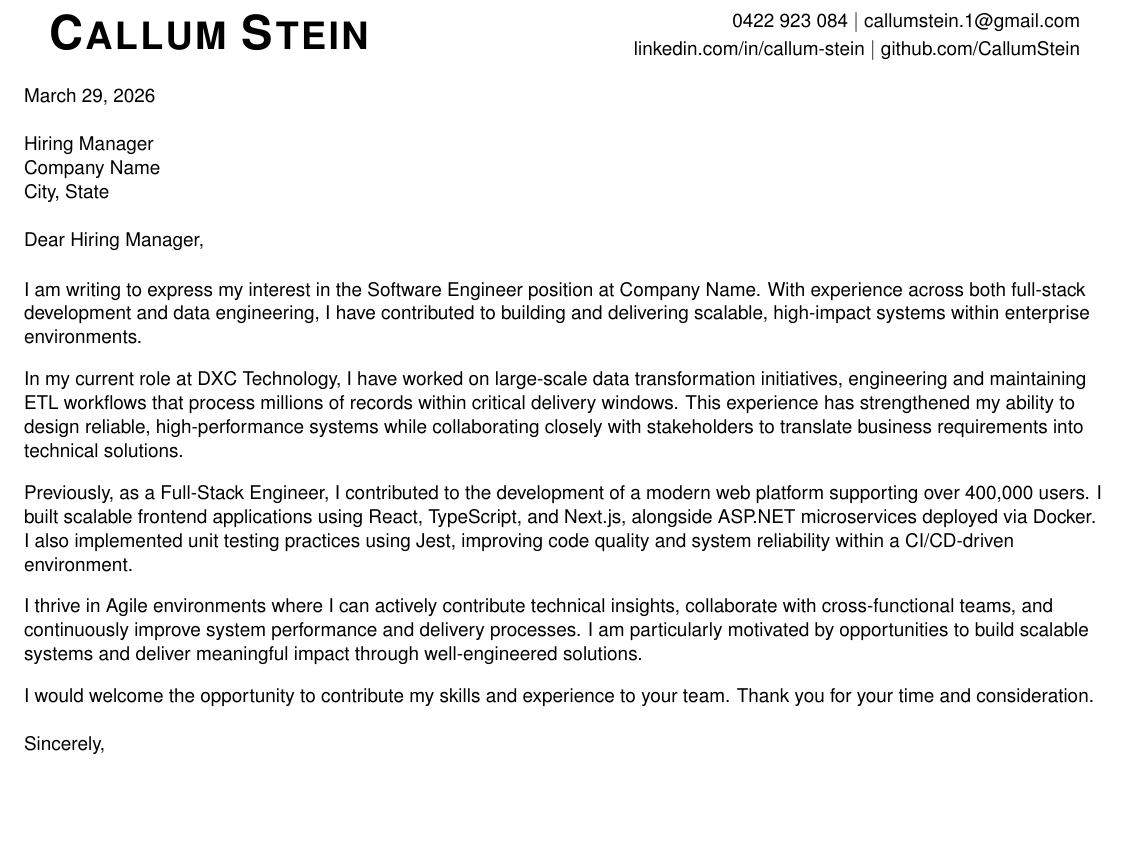
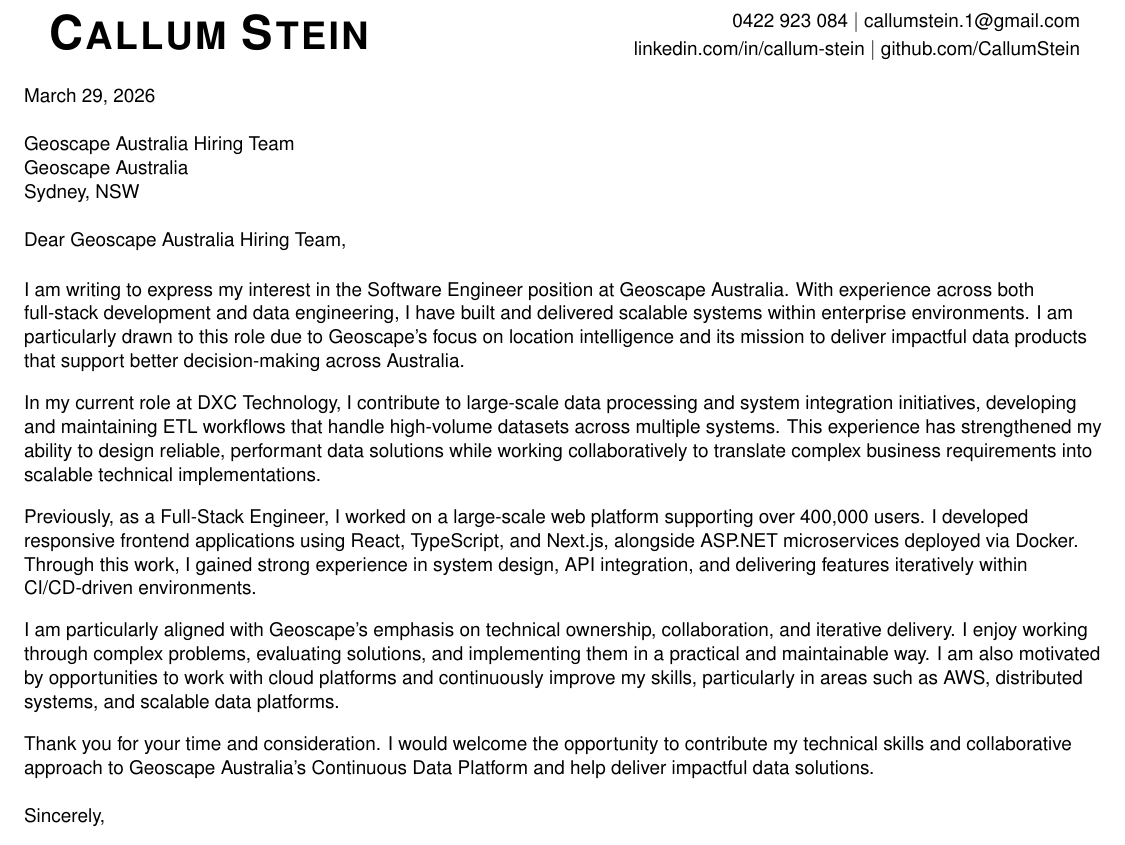
Before and after one commit to CallumStein/resume-cv, a LaTeX document (cover-letter.tex): part of the page, cut so that both start at the same text. Compiled offline with pdfLaTeX.

Commit message:
Initial Commit for GeoScape

```diff
--- a/cover-letter.tex
+++ b/cover-letter.tex
@@ -80,32 +80,33 @@
 
 %----------EMPLOYER DETAILS----------
 \small
-Hiring Manager \\
-Company Name \\
-City, State \\
+Geoscape Australia Hiring Team \\
+Geoscape Australia \\
+Sydney, NSW \\
 
 \vspace{12pt}
 
 %----------GREETING----------
-Dear Hiring Manager,
+Dear Geoscape Australia Hiring Team,
 
 \vspace{10pt}
 
 %----------OPENING----------
-\letterParagraph{I am writing to express my interest in the Software Engineer position at Company Name. With experience across both full-stack development and data engineering, I have contributed to building and delivering scalable, high-impact systems within enterprise environments.}
+\letterParagraph{I am writing to express my interest in the Software Engineer position at Geoscape Australia. With experience across both full-stack development and data engineering, I have built and delivered scalable systems within enterprise environments. I am particularly drawn to this role due to Geoscape’s focus on location intelligence and its mission to deliver impactful data products that support better decision-making across Australia.}
 
 %----------BODY PARAGRAPH 1----------
-\letterParagraph{In my current role at DXC Technology, I have worked on large-scale data transformation initiatives, engineering and maintaining ETL workflows that process millions of records within critical delivery windows. This experience has strengthened my ability to design reliable, high-performance systems while collaborating closely with stakeholders to translate business requirements into technical solutions.}
+\letterParagraph{In my current role at DXC Technology, I contribute to large-scale data processing and system integration initiatives, developing and maintaining ETL workflows that handle high-volume datasets across multiple systems. This experience has strengthened my ability to design reliable, performant data solutions while working collaboratively to translate complex business requirements into scalable technical implementations.}
 
 %----------BODY PARAGRAPH 2----------
-\letterParagraph{Previously, as a Full-Stack Engineer, I contributed to the development of a modern web platform supporting over 400,000 users. I built scalable frontend applications using React, TypeScript, and Next.js, alongside ASP.NET microservices deployed via Docker. I also implemented unit testing practices using Jest, improving code quality and system reliability within a CI/CD-driven environment.}
+\letterParagraph{Previously, as a Full-Stack Engineer, I worked on a large-scale web platform supporting over 400,000 users. I developed responsive frontend applications using React, TypeScript, and Next.js, alongside ASP.NET microservices deployed via Docker. Through this work, I gained strong experience in system design, API integration, and delivering features iteratively within CI/CD-driven environments.}
 
 %----------BODY PARAGRAPH 3----------
-\letterParagraph{I thrive in Agile environments where I can actively contribute technical insights, collaborate with cross-functional teams, and continuously improve system performance and delivery processes. I am particularly motivated by opportunities to build scalable systems and deliver meaningful impact through well-engineered solutions.}
+\letterParagraph{I am particularly aligned with Geoscape’s emphasis on technical ownership, collaboration, and iterative delivery. I enjoy working through complex problems, evaluating solutions, and implementing them in a practical and maintainable way. I am also motivated by opportunities to work with cloud platforms and continuously improve my skills, particularly in areas such as AWS, distributed systems, and scalable data platforms.}
 
 %----------CLOSING----------
-\letterParagraph{I would welcome the opportunity to contribute my skills and experience to your team. Thank you for your time and consideration.}
+\letterParagraph{Thank you for your time and consideration. I would welcome the opportunity to contribute my technical skills and collaborative approach to Geoscape Australia’s Continuous Data Platform and help deliver impactful data solutions.}
 
+%----------SIGN OFF----------
 \letterSignOff{Sincerely}{signature.png}
 
 \end{document}
```
Also changed, not shown: cover-letter.pdf.
